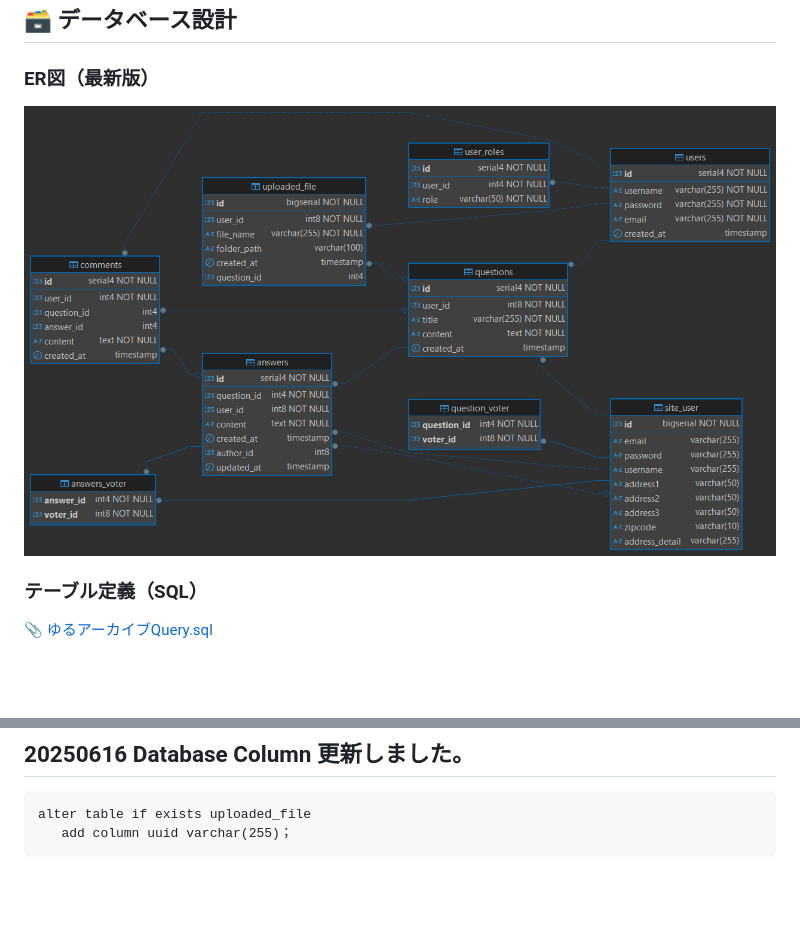
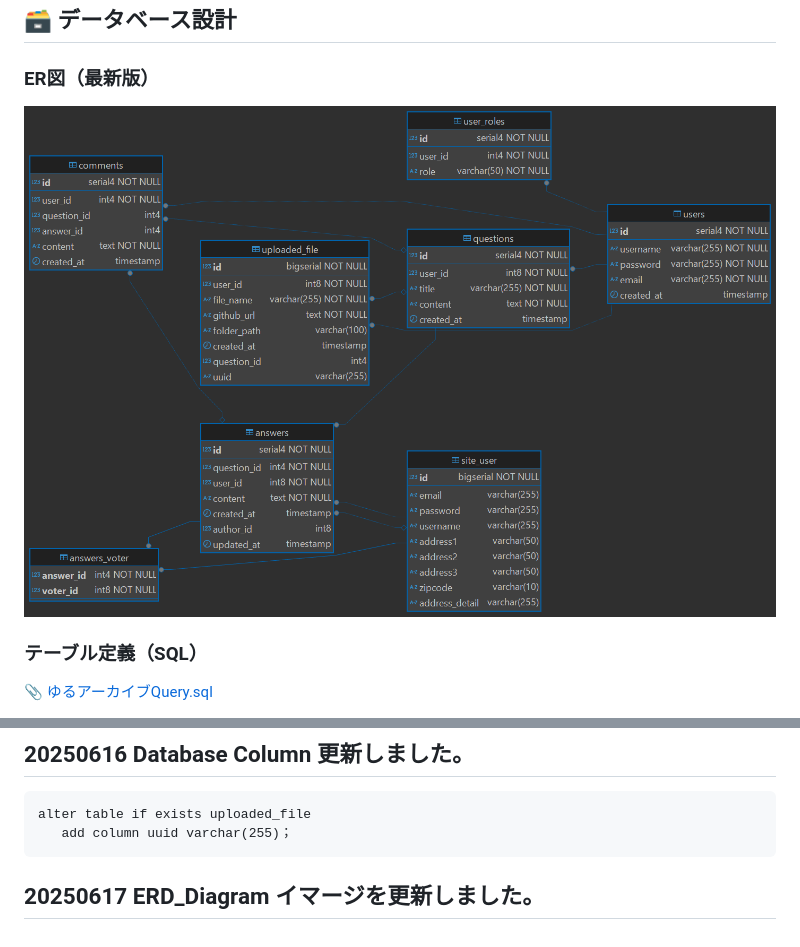
Before and after one commit to john911120/yuru-archive, a Markdown page: docs/devlog-database.md, 2 parts joined by grey strips. Rendered like a GitHub page; pictures changed too: assets/ゆるアーカイブ修正6版_ERD.png (added); blank space fills up the shorter version.

Commit message:
20250617 ERD_Diagram イマージを更新
　イメージファイル追加

```diff
--- a/docs/devlog-database.md
+++ b/docs/devlog-database.md
@@ -2,7 +2,7 @@
 ## 🗃️ データベース設計
 
 ### ER図（最新版）
-![ERD](../assets/ゆるアーカイブ修正5版_ERD.png)
+![ERD](../assets/ゆるアーカイブ修正6版_ERD.png)
 
 ### テーブル定義（SQL）
 📎 [ゆるアーカイブQuery.sql](https://raw.githubusercontent.com/john911120/yuru-archive/main/sql/ゆるアーカイブQuery.sql)
@@ -53,3 +53,5 @@ ERDおよび初期化SQLスクリプトを更新
 ## 20250616 Database Column 更新しました。
     alter table if exists uploaded_file
        add column uuid varchar(255)；
+
+## 20250617 ERD_Diagram イマージを更新しました。
```
